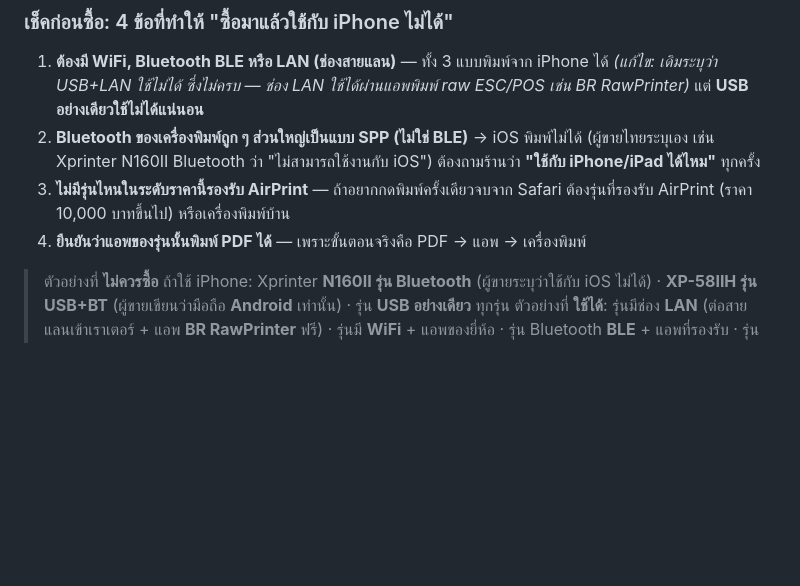
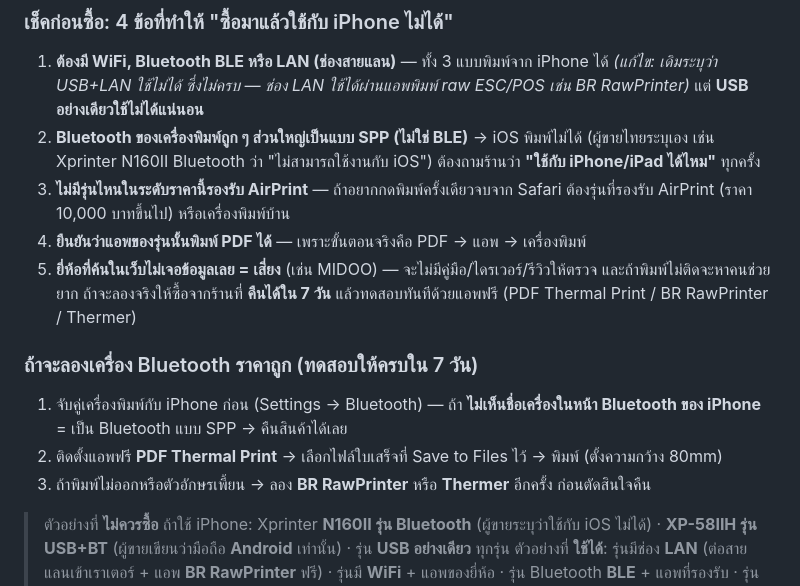
Before and after one commit to pimpichayapk-crypto/pos-app, a Markdown page: คู่มือใช้งาน.md, the part around the change. Drawn GitHub-style; blank space fills up the shorter version.

Commit message:
คู่มือ: เพิ่มวิธีทดสอบเครื่อง Bluetooth ยี่ห้อไม่ดังภายใน 7 วัน + เกณฑ์คืนสินค้า

```diff
--- a/คู่มือใช้งาน.md
+++ b/คู่มือใช้งาน.md
@@ -116,6 +116,12 @@
 2. **Bluetooth ของเครื่องพิมพ์ถูก ๆ ส่วนใหญ่เป็นแบบ SPP (ไม่ใช่ BLE)** → iOS พิมพ์ไม่ได้ (ผู้ขายไทยระบุเอง เช่น Xprinter N160II Bluetooth ว่า "ไม่สามารถใช้งานกับ iOS") ต้องถามร้านว่า **"ใช้กับ iPhone/iPad ได้ไหม"** ทุกครั้ง
 3. **ไม่มีรุ่นไหนในระดับราคานี้รองรับ AirPrint** — ถ้าอยากกดพิมพ์ครั้งเดียวจบจาก Safari ต้องรุ่นที่รองรับ AirPrint (ราคา 10,000 บาทขึ้นไป) หรือเครื่องพิมพ์บ้าน
 4. **ยืนยันว่าแอพของรุ่นนั้นพิมพ์ PDF ได้** — เพราะขั้นตอนจริงคือ PDF → แอพ → เครื่องพิมพ์
+5. **ยี่ห้อที่ค้นในเว็บไม่เจอข้อมูลเลย = เสี่ยง** (เช่น MIDOO) — จะไม่มีคู่มือ/ไดรเวอร์/รีวิวให้ตรวจ และถ้าพิมพ์ไม่ติดจะหาคนช่วยยาก ถ้าจะลองจริงให้ซื้อจากร้านที่ **คืนได้ใน 7 วัน** แล้วทดสอบทันทีด้วยแอพฟรี (PDF Thermal Print / BR RawPrinter / Thermer)
+
+### ถ้าจะลองเครื่อง Bluetooth ราคาถูก (ทดสอบให้ครบใน 7 วัน)
+1. จับคู่เครื่องพิมพ์กับ iPhone ก่อน (Settings → Bluetooth) — ถ้า **ไม่เห็นชื่อเครื่องในหน้า Bluetooth ของ iPhone** = เป็น Bluetooth แบบ SPP → คืนสินค้าได้เลย
+2. ติดตั้งแอพฟรี **PDF Thermal Print** → เลือกไฟล์ใบเสร็จที่ Save to Files ไว้ → พิมพ์ (ตั้งความกว้าง 80mm)
+3. ถ้าพิมพ์ไม่ออกหรือตัวอักษรเพี้ยน → ลอง **BR RawPrinter** หรือ **Thermer** อีกครั้ง ก่อนตัดสินใจคืน
 
 > ตัวอย่างที่ **ไม่ควรซื้อ** ถ้าใช้ iPhone: Xprinter **N160II รุ่น Bluetooth** (ผู้ขายระบุว่าใช้กับ iOS ไม่ได้) · **XP-58IIH รุ่น USB+BT** (ผู้ขายเขียนว่ามือถือ **Android** เท่านั้น) · รุ่น **USB อย่างเดียว** ทุกรุ่น
 > ตัวอย่างที่ **ใช้ได้**: รุ่นมีช่อง **LAN** (ต่อสายแลนเข้าเราเตอร์ + แอพ **BR RawPrinter** ฟรี) · รุ่นมี **WiFi** + แอพของยี่ห้อ · รุ่น Bluetooth **BLE** + แอพที่รองรับ · รุ่น **AirPrint**
```
